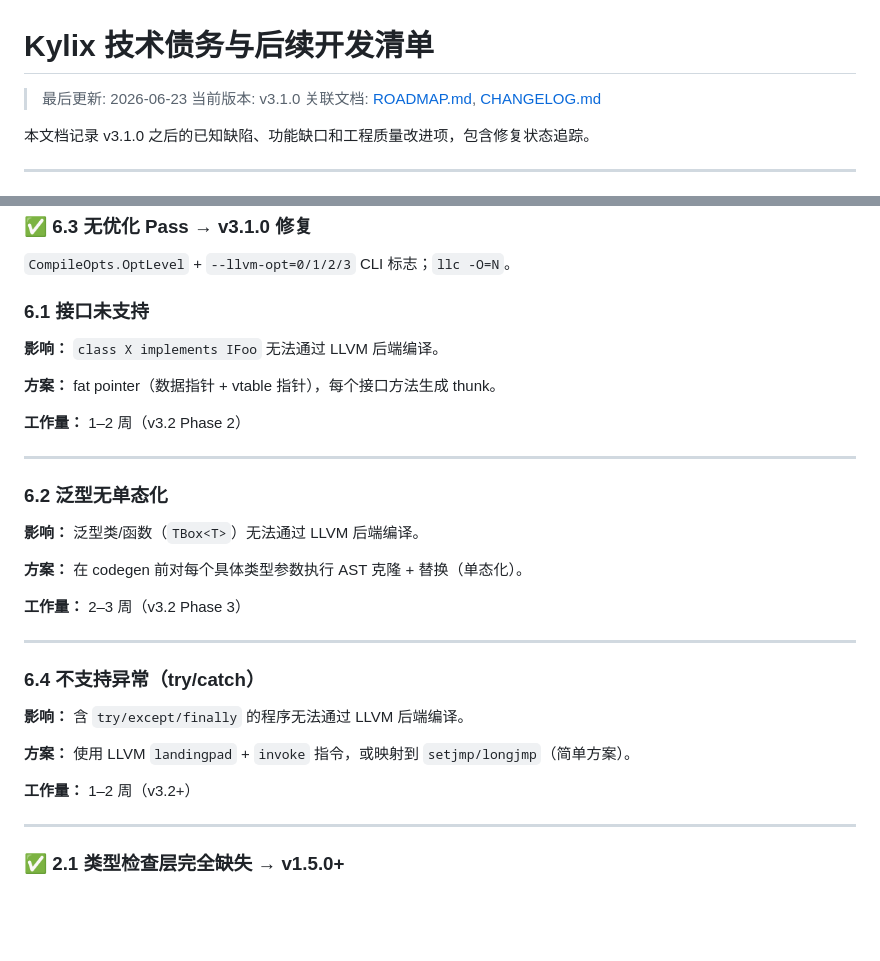
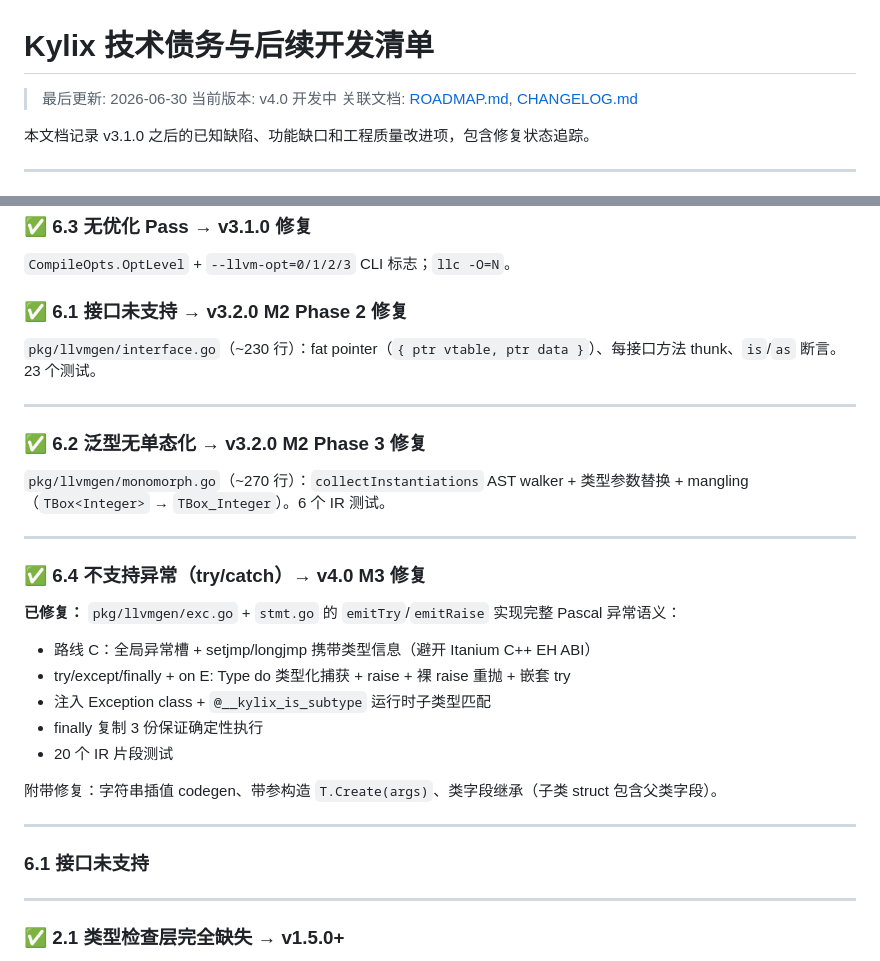
Before and after one commit to astra-zhao/kylix, a Markdown page: TECHNICAL_DEBT.md, 2 parts joined by grey strips. GitHub-like rendering; blank space fills up the shorter version.

Commit message:
docs(debt): mark LLVM 6.1/6.2/6.4 resolved; update to v4.0
- 6.4 exceptions: resolved in v4.0 M3 (setjmp/longjmp + global slot)
- 6.1 interfaces: resolved in v3.2.0 M2 Phase 2 (fat pointer) — was stale
- 6.2 generic monomorphization: resolved in v3.2.0 M2 Phase 3 — was stale
- bump header to v4.0 dev

```diff
--- a/TECHNICAL_DEBT.md
+++ b/TECHNICAL_DEBT.md
@@ -1,7 +1,7 @@
 # Kylix 技术债务与后续开发清单
 
-> 最后更新: 2026-06-23
-> 当前版本: v3.1.0
+> 最后更新: 2026-06-30
+> 当前版本: v4.0 开发中
 > 关联文档: [ROADMAP.md](ROADMAP.md), [CHANGELOG.md](CHANGELOG.md)
 
 本文档记录 v3.1.0 之后的已知缺陷、功能缺口和工程质量改进项，包含修复状态追踪。
@@ -71,33 +71,32 @@
 
 `CompileOpts.OptLevel` + `--llvm-opt=0/1/2/3` CLI 标志；`llc -O=N`。
 
-### 6.1 接口未支持
+### ✅ 6.1 接口未支持 → v3.2.0 M2 Phase 2 修复
 
-**影响：** `class X implements IFoo` 无法通过 LLVM 后端编译。
-
-**方案：** fat pointer（数据指针 + vtable 指针），每个接口方法生成 thunk。
-
-**工作量：** 1–2 周（v3.2 Phase 2）
+`pkg/llvmgen/interface.go`（~230 行）：fat pointer（`{ ptr vtable, ptr data }`）、每接口方法 thunk、`is`/`as` 断言。23 个测试。
 
 ---
 
-### 6.2 泛型无单态化
+### ✅ 6.2 泛型无单态化 → v3.2.0 M2 Phase 3 修复
 
-**影响：** 泛型类/函数（`TBox<T>`）无法通过 LLVM 后端编译。
-
-**方案：** 在 codegen 前对每个具体类型参数执行 AST 克隆 + 替换（单态化）。
-
-**工作量：** 2–3 周（v3.2 Phase 3）
+`pkg/llvmgen/monomorph.go`（~270 行）：`collectInstantiations` AST walker + 类型参数替换 + mangling（`TBox<Integer>` → `TBox_Integer`）。6 个 IR 测试。
 
 ---
 
-### 6.4 不支持异常（try/catch）
+### ✅ 6.4 不支持异常（try/catch）→ v4.0 M3 修复
 
-**影响：** 含 `try/except/finally` 的程序无法通过 LLVM 后端编译。
+**已修复：** `pkg/llvmgen/exc.go` + `stmt.go` 的 `emitTry`/`emitRaise` 实现完整 Pascal 异常语义：
+- 路线 C：全局异常槽 + setjmp/longjmp 携带类型信息（避开 Itanium C++ EH ABI）
+- try/except/finally + on E: Type do 类型化捕获 + raise + 裸 raise 重抛 + 嵌套 try
+- 注入 Exception class + `@__kylix_is_subtype` 运行时子类型匹配
+- finally 复制 3 份保证确定性执行
+- 20 个 IR 片段测试
 
-**方案：** 使用 LLVM `landingpad` + `invoke` 指令，或映射到 `setjmp/longjmp`（简单方案）。
+附带修复：字符串插值 codegen、带参构造 `T.Create(args)`、类字段继承（子类 struct 包含父类字段）。
 
-**工作量：** 1–2 周（v3.2+）
+---
+
+### 6.1 接口未支持
 
 ---
 
```
